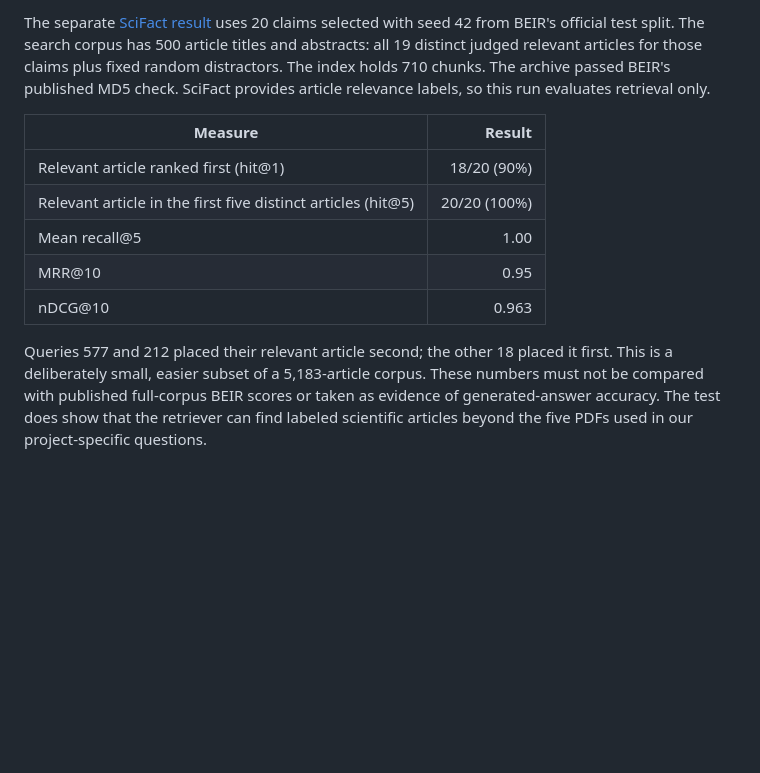
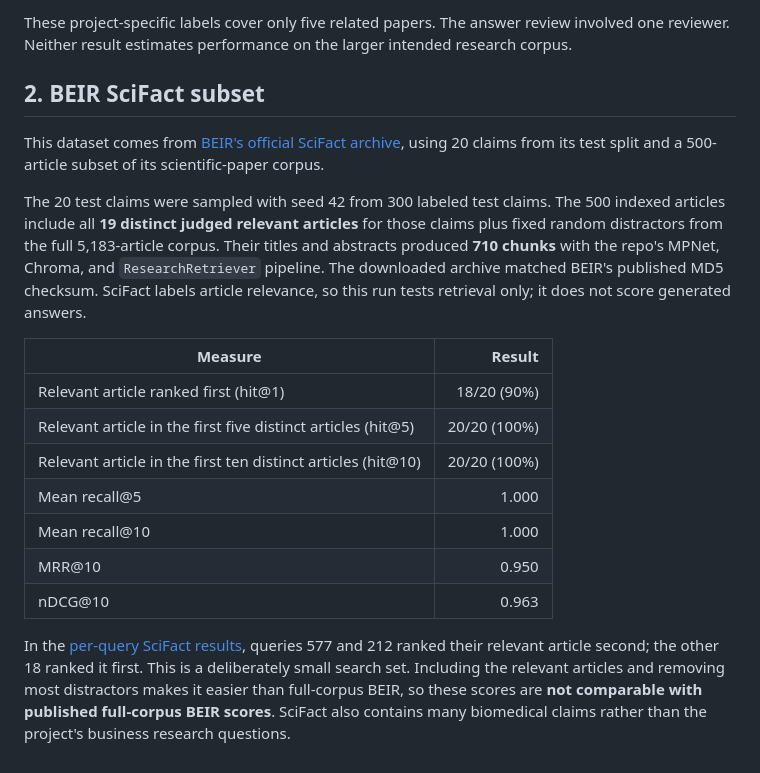
Before and after one commit to Break-Through-Tech/KPMG-1C-ai-research-intelligence-agent-for-business-insight-translation, a Markdown page: evaluation/results/findings.md, the part around one of its changes. Drawn GitHub-style; blank space fills up the shorter version.

Commit message:
Consolidate arXiv and BEIR evaluation results

```diff
--- a/evaluation/results/findings.md
+++ b/evaluation/results/findings.md
@@ -65,22 +86,34 @@ on the larger intended corpus or on BEIR.
 
-The separate [SciFact result](beir_scifact_20q_500d.json) uses 20 claims
-selected with seed 42 from BEIR's official test split. The search corpus has
-500 article titles and abstracts: all 19 distinct judged relevant articles for
-those claims plus fixed random distractors. The index holds 710 chunks. The
-archive passed BEIR's published MD5 check. SciFact provides article relevance
-labels, so this run evaluates retrieval only.
+These project-specific labels cover only five related papers. The answer
+review involved one reviewer. Neither result estimates performance on the
+larger intended research corpus.
+
+## 2. BEIR SciFact subset
+
+This dataset comes from [BEIR's official SciFact archive](https://github.com/beir-cellar/beir), using 20 claims from its test split and a 500-article subset of its scientific-paper corpus.
+
+The 20 test claims were sampled with seed 42 from 300 labeled test claims. The
+500 indexed articles include all **19 distinct judged relevant articles** for
+those claims plus fixed random distractors from the full 5,183-article corpus.
+Their titles and abstracts produced **710 chunks** with the repo's MPNet,
+Chroma, and `ResearchRetriever` pipeline. The downloaded archive matched
+BEIR's published MD5 checksum. SciFact labels article relevance, so this run
+tests retrieval only; it does not score generated answers.
 
 | Measure | Result |
 | --- | ---: |
 | Relevant article ranked first (hit@1) | 18/20 (90%) |
 | Relevant article in the first five distinct articles (hit@5) | 20/20 (100%) |
-| Mean recall@5 | 1.00 |
-| MRR@10 | 0.95 |
+| Relevant article in the first ten distinct articles (hit@10) | 20/20 (100%) |
+| Mean recall@5 | 1.000 |
+| Mean recall@10 | 1.000 |
+| MRR@10 | 0.950 |
 | nDCG@10 | 0.963 |
 
-Queries 577 and 212 placed their relevant article second; the other 18 placed
-it first. This is a deliberately small, easier subset of a 5,183-article
-corpus. These numbers must not be compared with published full-corpus BEIR
-scores or taken as evidence of generated-answer accuracy. The test does show
-that the retriever can find labeled scientific articles beyond the five PDFs
-used in our project-specific questions.
+In the [per-query SciFact results](beir_scifact_20q_500d.json), queries 577
+and 212 ranked their relevant article second; the other 18 ranked it first.
+This is a deliberately small search set. Including the relevant articles and
+removing most distractors makes it easier than full-corpus BEIR, so these
+scores are **not comparable with published full-corpus BEIR scores**. SciFact
+also contains many biomedical claims rather than the project's business
+research questions.
```
Also changed, not shown: other parts of evaluation/results/findings.md (+70 -49 lines).
